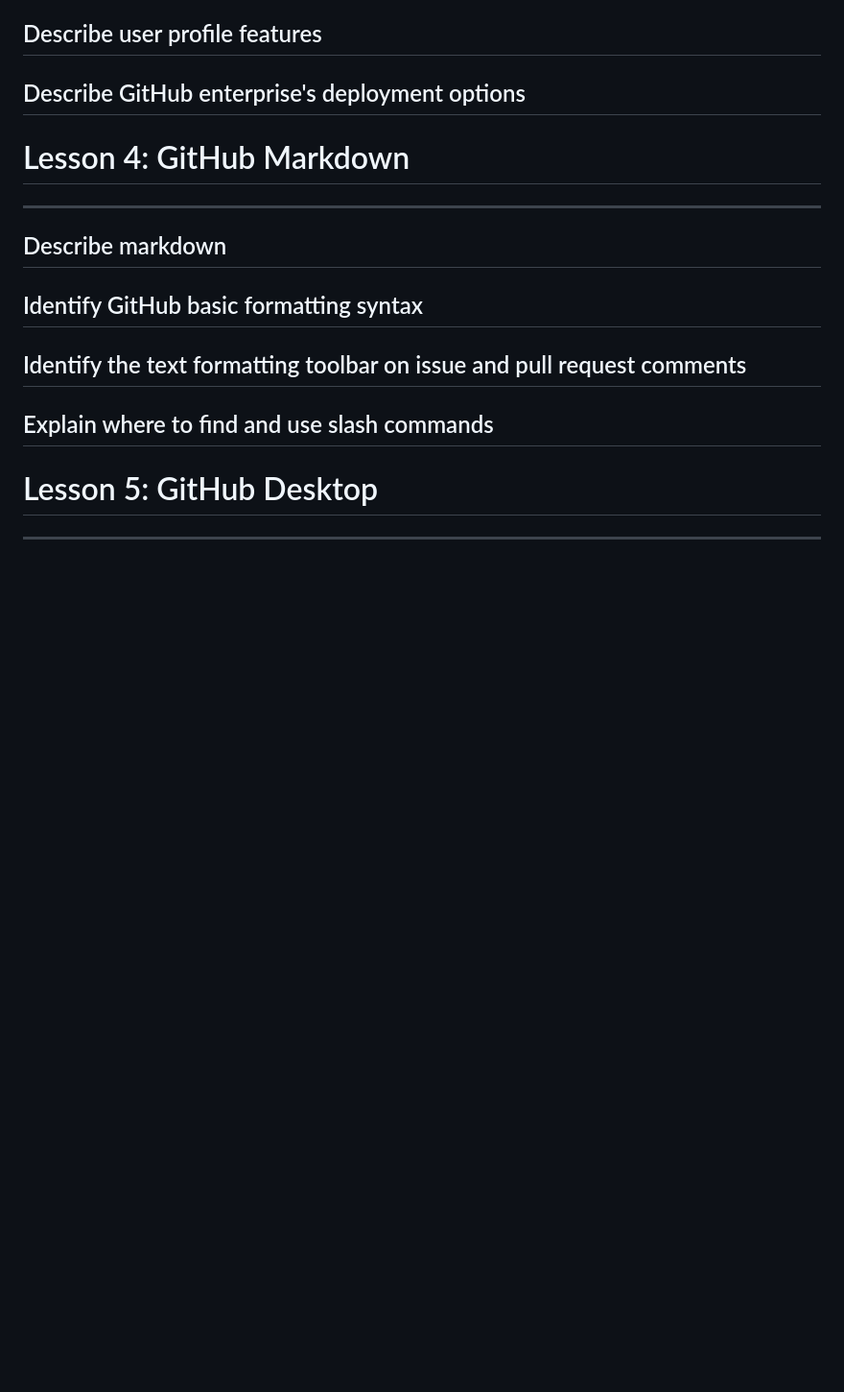
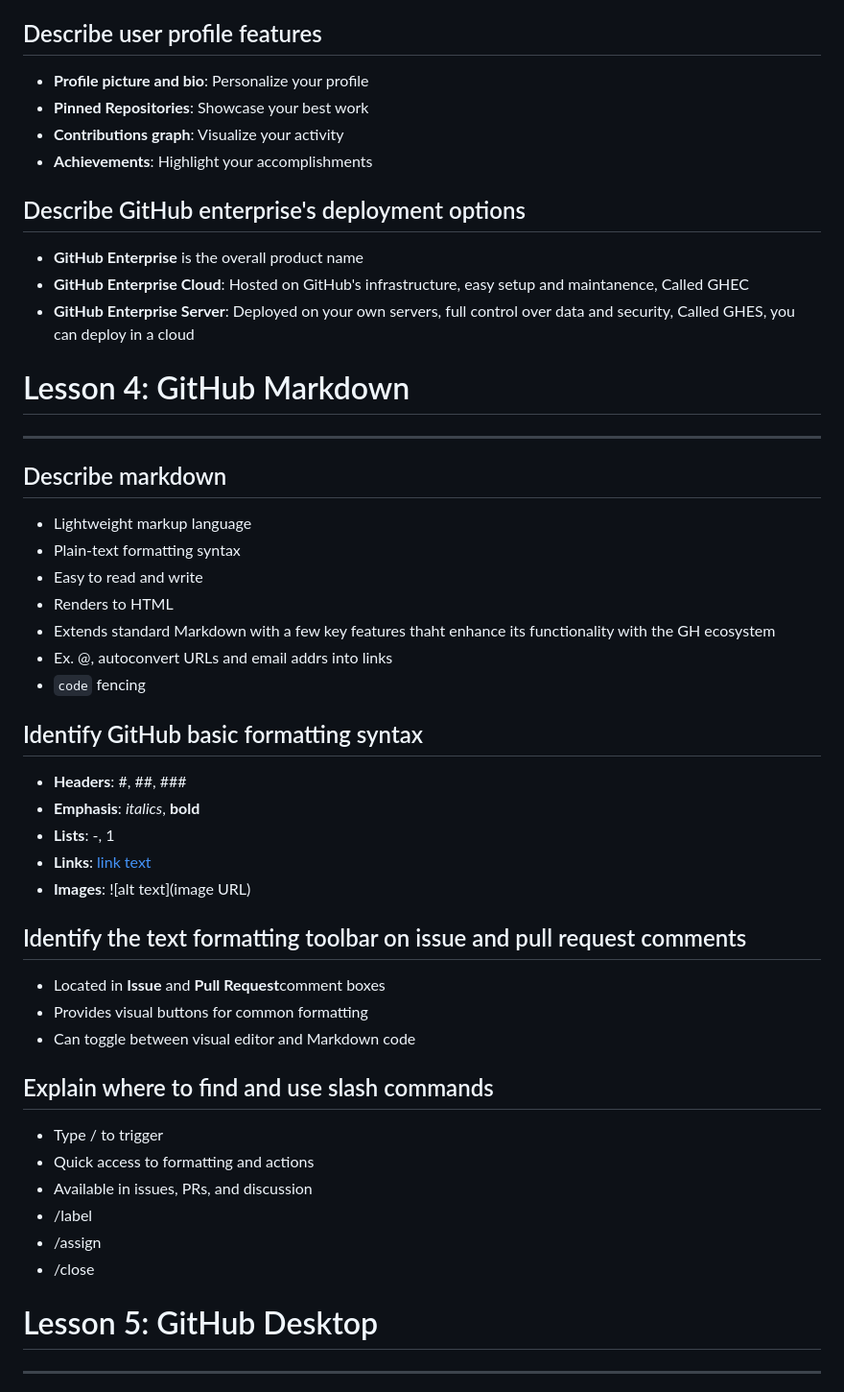
Before and after one commit to arev-dev-journey/tutorial-github, a Markdown page: tutorial-github-microsoft-press/master-github-issues.md, the part around one of its changes. Shown at 96% size. Drawn GitHub-style; blank space fills up the shorter version.

```diff
--- a/tutorial-github-microsoft-press/master-github-issues.md
+++ b/tutorial-github-microsoft-press/master-github-issues.md
@@ -38,17 +60,39 @@
 ## Describe user profile features
-
+- **Profile picture and bio**: Personalize your profile
+- **Pinned Repositories**: Showcase your best work
+- **Contributions graph**: Visualize your activity
+- **Achievements**: Highlight your accomplishments
 ## Describe GitHub enterprise's deployment options
-
+- **GitHub Enterprise** is the overall product name
+- **GitHub Enterprise Cloud**: Hosted on GitHub's infrastructure, easy setup and maintanence, Called GHEC
+- **GitHub Enterprise Server**: Deployed on your own servers, full control over data and security, Called GHES, you can deploy in a cloud
 # Lesson 4: GitHub Markdown
 ---
 ## Describe markdown
-
+- Lightweight markup language
+- Plain-text formatting syntax
+- Easy to read and write
+- Renders to HTML
+- Extends standard Markdown with a few key features thaht enhance its functionality with the GH ecosystem
+- Ex. @, autoconvert URLs and email addrs into links
+- `code` fencing
 ## Identify GitHub basic formatting syntax
-
+- **Headers**: #, ##, ###
+- **Emphasis**: _italics_, **bold**
+- **Lists**: -, 1
+- **Links**: [link text](URL)
+- **Images**: ![alt text](image URL)
 ## Identify the text formatting toolbar on issue and pull request comments
-
+- Located in **Issue** and **Pull Request**comment boxes
+- Provides visual buttons for common formatting
+- Can toggle between visual editor and Markdown code
 ## Explain where to find and use slash commands
-
+- Type / to trigger
+- Quick access to formatting and actions
+- Available in issues, PRs, and discussion
+- /label
+- /assign
+- /close
 # Lesson 5: GitHub Desktop
 ---
 ## Explain the difference between GitHub desktop and GitHub.com
```
Also changed, not shown: other parts of tutorial-github-microsoft-press/master-github-issues.md (+31 -9 lines).
